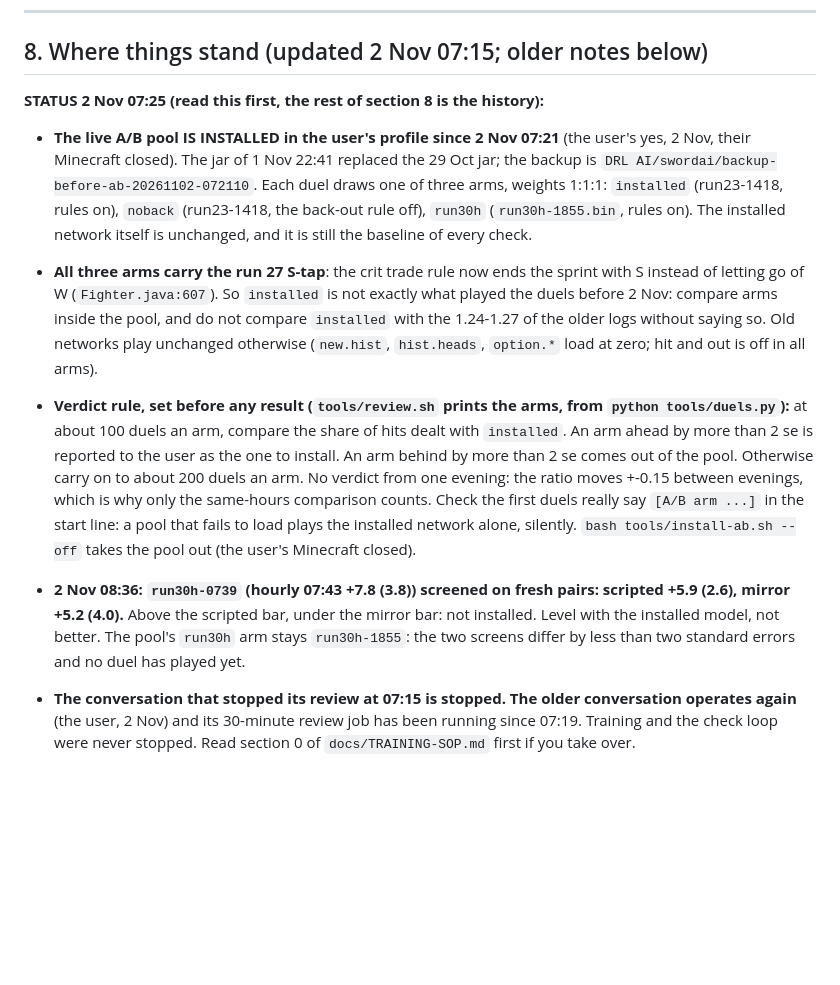
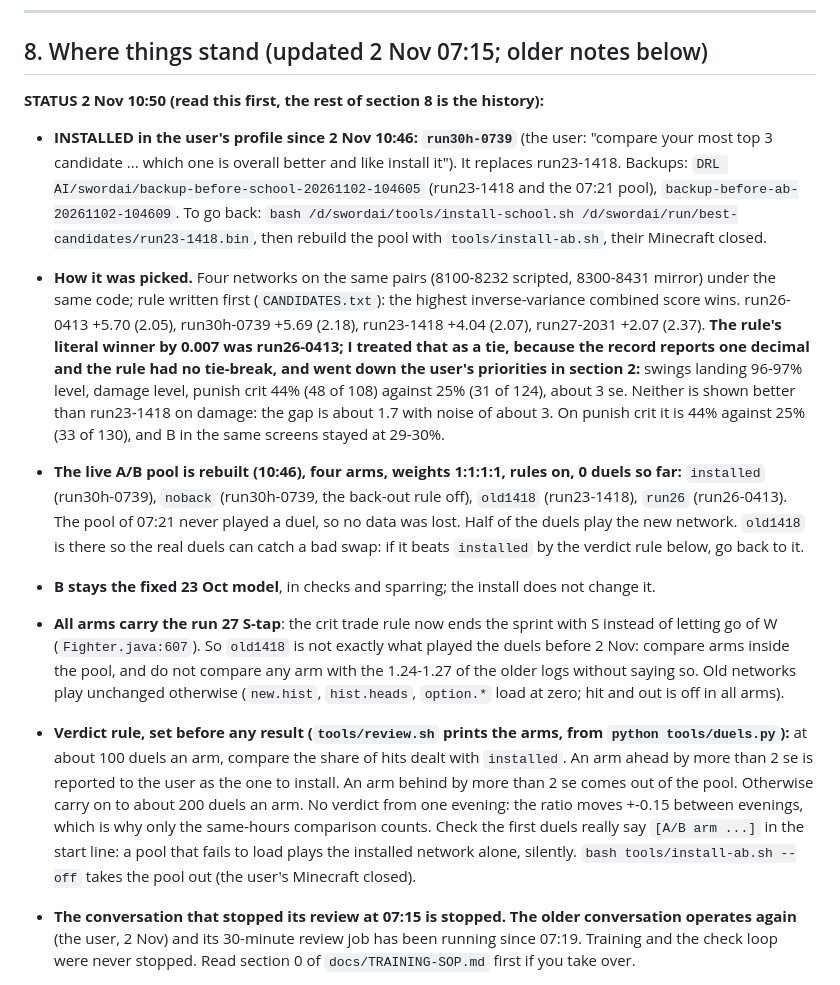
Before and after one commit to belubruh123/PPO-Minecraft-SwordPVP-AI, a Markdown page: HANDOFF.md, the part around one of its changes. GitHub-like rendering; blank space fills up the shorter version.

```diff
--- a/HANDOFF.md
+++ b/HANDOFF.md
@@ -169,11 +169,13 @@ START_NET=/d/swordai/run/swordai/school/runNN-revert-start.bin bash tools/school
 
 ## 8. Where things stand (updated 2 Nov 07:15; older notes below)
 
-**STATUS 2 Nov 07:25 (read this first, the rest of section 8 is the history):**
-- **The live A/B pool IS INSTALLED in the user's profile since 2 Nov 07:21** (the user's yes, 2 Nov, their Minecraft closed). The jar of 1 Nov 22:41 replaced the 29 Oct jar; the backup is `DRL AI/swordai/backup-before-ab-20261102-072110`. Each duel draws one of three arms, weights 1:1:1: `installed` (run23-1418, rules on), `noback` (run23-1418, the back-out rule off), `run30h` (`run30h-1855.bin`, rules on). The installed network itself is unchanged, and it is still the baseline of every check.
-- **All three arms carry the run 27 S-tap**: the crit trade rule now ends the sprint with S instead of letting go of W (`Fighter.java:607`). So `installed` is not exactly what played the duels before 2 Nov: compare arms inside the pool, and do not compare `installed` with the 1.24-1.27 of the older logs without saying so. Old networks play unchanged otherwise (`new.hist`, `hist.heads`, `option.*` load at zero; hit and out is off in all arms).
+**STATUS 2 Nov 10:50 (read this first, the rest of section 8 is the history):**
+- **INSTALLED in the user's profile since 2 Nov 10:46: `run30h-0739`** (the user: "compare your most top 3 candidate ... which one is overall better and like install it"). It replaces run23-1418. Backups: `DRL AI/swordai/backup-before-school-20261102-104605` (run23-1418 and the 07:21 pool), `backup-before-ab-20261102-104609`. To go back: `bash /d/swordai/tools/install-school.sh /d/swordai/run/best-candidates/run23-1418.bin`, then rebuild the pool with `tools/install-ab.sh`, their Minecraft closed.
+- **How it was picked.** Four networks on the same pairs (8100-8232 scripted, 8300-8431 mirror) under the same code; rule written first (`CANDIDATES.txt`): the highest inverse-variance combined score wins. run26-0413 +5.70 (2.05), run30h-0739 +5.69 (2.18), run23-1418 +4.04 (2.07), run27-2031 +2.07 (2.37). **The rule's literal winner by 0.007 was run26-0413; I treated that as a tie, because the record reports one decimal and the rule had no tie-break, and went down the user's priorities in section 2:** swings landing 96-97% level, damage level, punish crit 44% (48 of 108) against 25% (31 of 124), about 3 se. Neither is shown better than run23-1418 on damage: the gap is about 1.7 with noise of about 3. On punish crit it is 44% against 25% (33 of 130), and B in the same screens stayed at 29-30%.
+- **The live A/B pool is rebuilt (10:46), four arms, weights 1:1:1:1, rules on, 0 duels so far:** `installed` (run30h-0739), `noback` (run30h-0739, the back-out rule off), `old1418` (run23-1418), `run26` (run26-0413). The pool of 07:21 never played a duel, so no data was lost. Half of the duels play the new network. `old1418` is there so the real duels can catch a bad swap: if it beats `installed` by the verdict rule below, go back to it.
+- **B stays the fixed 23 Oct model**, in checks and sparring; the install does not change it.
+- **All arms carry the run 27 S-tap**: the crit trade rule now ends the sprint with S instead of letting go of W (`Fighter.java:607`). So `old1418` is not exactly what played the duels before 2 Nov: compare arms inside the pool, and do not compare any arm with the 1.24-1.27 of the older logs without saying so. Old networks play unchanged otherwise (`new.hist`, `hist.heads`, `option.*` load at zero; hit and out is off in all arms).
 - **Verdict rule, set before any result (`tools/review.sh` prints the arms, from `python tools/duels.py`):** at about 100 duels an arm, compare the share of hits dealt with `installed`. An arm ahead by more than 2 se is reported to the user as the one to install. An arm behind by more than 2 se comes out of the pool. Otherwise carry on to about 200 duels an arm. No verdict from one evening: the ratio moves +-0.15 between evenings, which is why only the same-hours comparison counts. Check the first duels really say `[A/B arm ...]` in the start line: a pool that fails to load plays the installed network alone, silently. `bash tools/install-ab.sh --off` takes the pool out (the user's Minecraft closed).
-- **2 Nov 08:36: `run30h-0739` (hourly 07:43 +7.8 (3.8)) screened on fresh pairs: scripted +5.9 (2.6), mirror +5.2 (4.0).** Above the scripted bar, under the mirror bar: not installed. Level with the installed model, not better. The pool's `run30h` arm stays `run30h-1855`: the two screens differ by less than two standard errors and no duel has played yet.
 - **The conversation that stopped its review at 07:15 is stopped. The older conversation operates again** (the user, 2 Nov) and its 30-minute review job has been running since 07:19. Training and the check loop were never stopped. Read section 0 of `docs/TRAINING-SOP.md` first if you take over.
 - **Checks since 05:15:** 05:16 +1.8 (3.6), 06:05 -3.5 (4.2), 06:54 -1.8 (4.9); eleven hourly checks since 22:05 average -0.6 (the 17 before them on 1 Nov averaged +2.3, a gap of 1.6 standard errors: watch, not proof). The rolling punish crit swings between 21% and 32% over hours (21% at 07:00). Fights since the 22:42 redeploy: rules over the network bots -47 a minute, sparring +54; without the rules bots -80, sparring -103; flat for 8.5 hours.
 
```
Also changed, not shown: other parts of HANDOFF.md (+9 -8 lines), EXPERIMENTS.md (+1 -0 lines).
